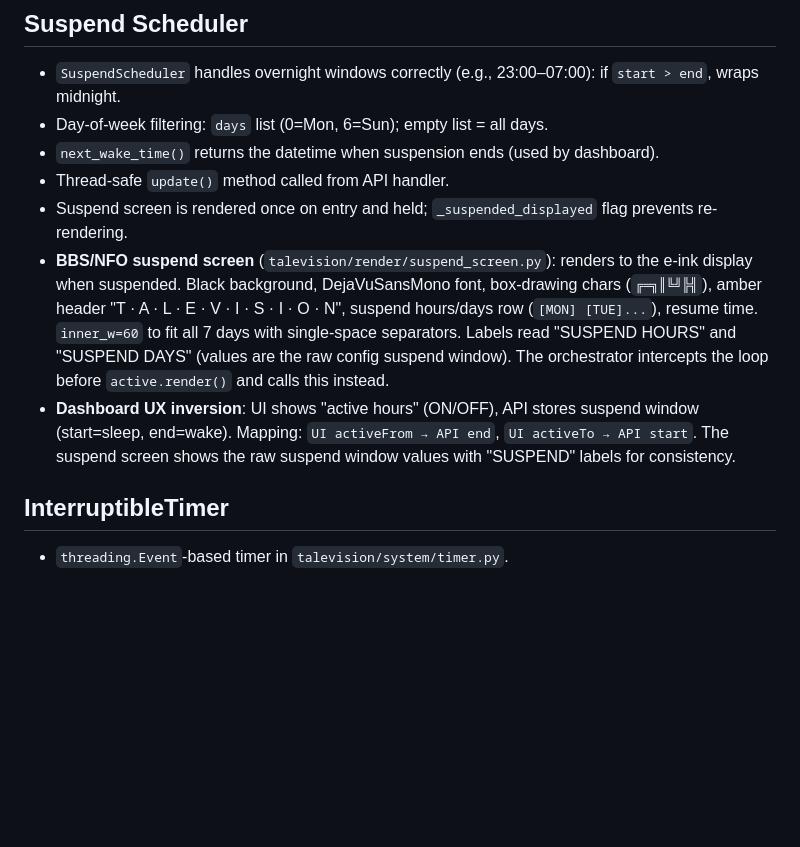
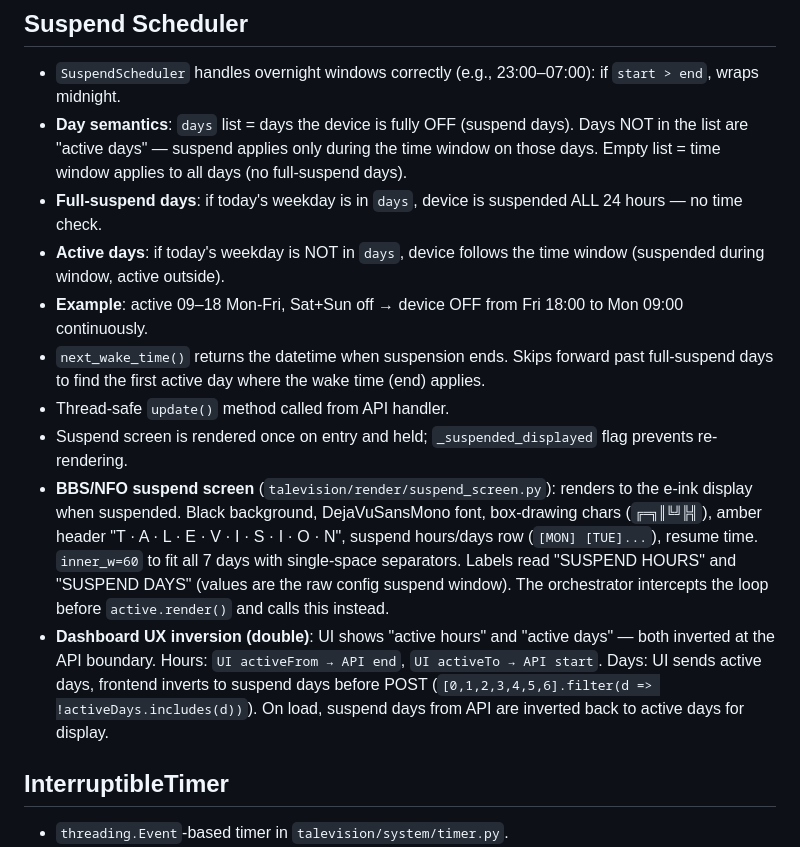
Before and after one commit to enuzzo/talevision, a Markdown page: knowledge/PROJECT_KNOWLEDGE.md, the part around the change. Rendered like a GitHub page; blank space fills up the shorter version.

Commit message:
Document suspend day semantics and double UX inversion
- PROJECT_KNOWLEDGE: full-suspend days vs active days with time window,
  next_wake_time skip logic, double inversion at UI boundary (hours+days)
- DECISIONS: ADR for suspend day semantics change

Co-Authored-By: Claude Opus 4.6 <noreply@anthropic.com>

```diff
--- a/knowledge/PROJECT_KNOWLEDGE.md
+++ b/knowledge/PROJECT_KNOWLEDGE.md
@@ -167,12 +167,15 @@ LOOP-step log messages in `orchestrator.py` are at **DEBUG** level (changed from
 ## Suspend Scheduler
 
 - `SuspendScheduler` handles overnight windows correctly (e.g., 23:00–07:00): if `start > end`, wraps midnight.
-- Day-of-week filtering: `days` list (0=Mon, 6=Sun); empty list = all days.
-- `next_wake_time()` returns the datetime when suspension ends (used by dashboard).
+- **Day semantics**: `days` list = days the device is fully OFF (suspend days). Days NOT in the list are "active days" — suspend applies only during the time window on those days. Empty list = time window applies to all days (no full-suspend days).
+- **Full-suspend days**: if today's weekday is in `days`, device is suspended ALL 24 hours — no time check.
+- **Active days**: if today's weekday is NOT in `days`, device follows the time window (suspended during window, active outside).
+- **Example**: active 09–18 Mon-Fri, Sat+Sun off → device OFF from Fri 18:00 to Mon 09:00 continuously.
+- `next_wake_time()` returns the datetime when suspension ends. Skips forward past full-suspend days to find the first active day where the wake time (end) applies.
 - Thread-safe `update()` method called from API handler.
 - Suspend screen is rendered once on entry and held; `_suspended_displayed` flag prevents re-rendering.
 - **BBS/NFO suspend screen** (`talevision/render/suspend_screen.py`): renders to the e-ink display when suspended. Black background, DejaVuSansMono font, box-drawing chars (`╔═╗║╚╝╠╣`), amber header "T · A · L · E · V · I · S · I · O · N", suspend hours/days row (`[MON] [TUE]...`), resume time. `inner_w=60` to fit all 7 days with single-space separators. Labels read "SUSPEND HOURS" and "SUSPEND DAYS" (values are the raw config suspend window). The orchestrator intercepts the loop before `active.render()` and calls this instead.
-- **Dashboard UX inversion**: UI shows "active hours" (ON/OFF), API stores suspend window (start=sleep, end=wake). Mapping: `UI activeFrom → API end`, `UI activeTo → API start`. The suspend screen shows the raw suspend window values with "SUSPEND" labels for consistency.
+- **Dashboard UX inversion (double)**: UI shows "active hours" and "active days" — both inverted at the API boundary. Hours: `UI activeFrom → API end`, `UI activeTo → API start`. Days: UI sends active days, frontend inverts to suspend days before POST (`[0,1,2,3,4,5,6].filter(d => !activeDays.includes(d))`). On load, suspend days from API are inverted back to active days for display.
 
 ## InterruptibleTimer
 
```
Also changed, not shown: knowledge/DECISIONS.md (+6 -0 lines).
